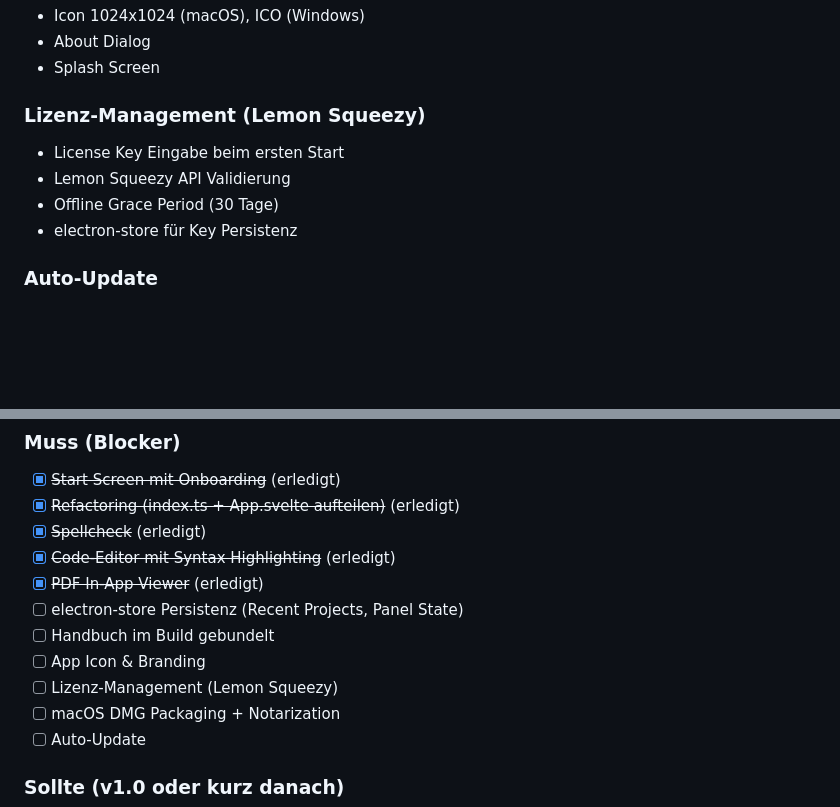
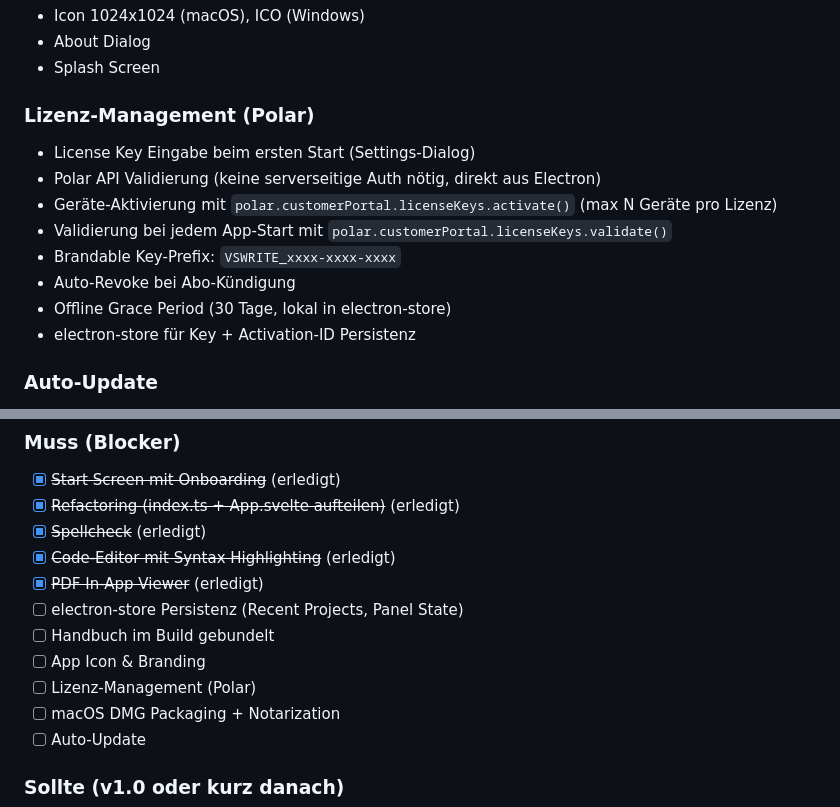
Before and after one commit to renejes/penwright, a Markdown page: documentation/roadmap.md, 2 parts joined by grey strips. GitHub-like rendering; blank space fills up the shorter version.

Commit message:
Switch licensing from Lemon Squeezy to Polar
Polar offers easier onboarding (no social media/website verification),
lower fees (4%+40c vs 5%+50c), and a desktop-app-friendly license
validation API that requires no server-side auth. Updated roadmap with
detailed Polar integration plan including device activation and
brandable key prefixes.

Co-Authored-By: Claude Opus 4.6 (1M context) <noreply@anthropic.com>

```diff
--- a/documentation/roadmap.md
+++ b/documentation/roadmap.md
@@ -74,11 +74,15 @@
 - About Dialog
 - Splash Screen
 
-### Lizenz-Management (Lemon Squeezy)
-- License Key Eingabe beim ersten Start
-- Lemon Squeezy API Validierung
-- Offline Grace Period (30 Tage)
-- electron-store für Key Persistenz
+### Lizenz-Management (Polar)
+- License Key Eingabe beim ersten Start (Settings-Dialog)
+- Polar API Validierung (keine serverseitige Auth nötig, direkt aus Electron)
+- Geräte-Aktivierung mit `polar.customerPortal.licenseKeys.activate()` (max N Geräte pro Lizenz)
+- Validierung bei jedem App-Start mit `polar.customerPortal.licenseKeys.validate()`
+- Brandable Key-Prefix: `VSWRITE_xxxx-xxxx-xxxx`
+- Auto-Revoke bei Abo-Kündigung
+- Offline Grace Period (30 Tage, lokal in electron-store)
+- electron-store für Key + Activation-ID Persistenz
 
 ### Auto-Update
 - `electron-updater` + GitHub Releases
@@ -141,7 +145,7 @@ vswrite als MCP-Server exponieren, damit externe KI-Desktop-Apps (Claude Desktop
 - [ ] electron-store Persistenz (Recent Projects, Panel State)
 - [ ] Handbuch im Build gebundelt
 - [ ] App Icon & Branding
-- [ ] Lizenz-Management (Lemon Squeezy)
+- [ ] Lizenz-Management (Polar)
 - [ ] macOS DMG Packaging + Notarization
 - [ ] Auto-Update
 
```
Also changed, not shown: documentation/electron-architecture.md (+1 -1 lines), documentation/project_status.md (+1 -1 lines).
